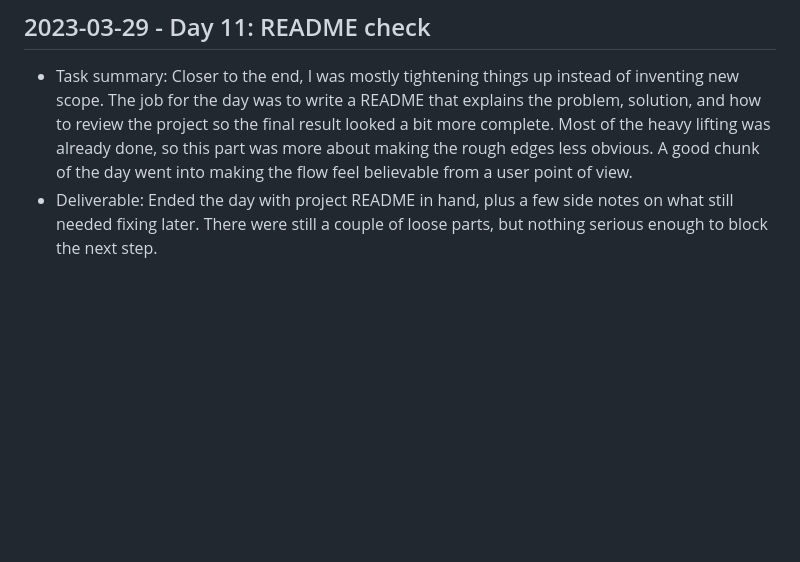
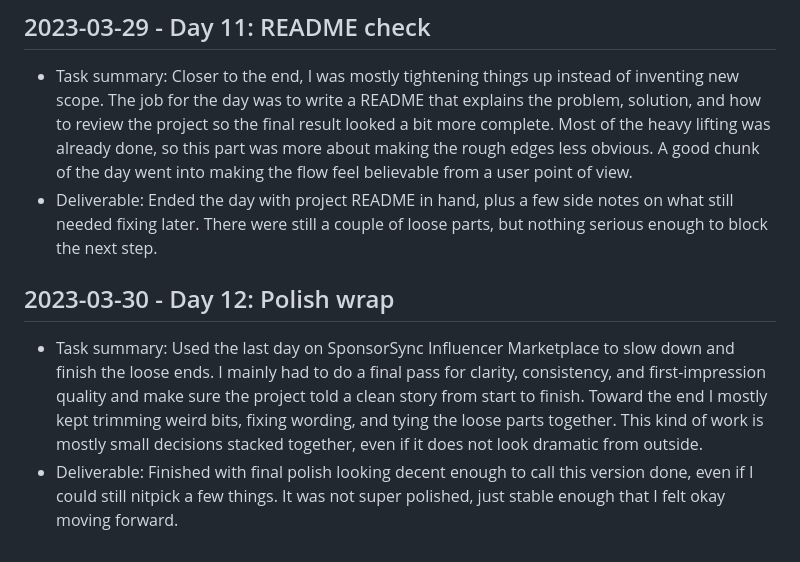
Before and after one commit to harshitpaunikar1/sponsorsync-influencer-marketplace, a Markdown page: .github/project-buildup-history.md, the part around the change. GitHub-like rendering; blank space fills up the shorter version.

Commit message:
Day 12: Polish wrap
Project: SponsorSync Influencer Marketplace
Category: product_case_study / generic
Date: 2023-03-30

Task:
Used the last day on SponsorSync Influencer Marketplace to slow down and
finish the loose ends. I mainly had to do a final pass for clarity,
consistency, and first-impression quality and make sure the project told
a clean story from start to finish. Toward the end I mostly kept
trimming weird bits, fixing wording, and tying the loose parts together.
This kind of work is mostly small decisions stacked together, even if it
does not look dramatic from outside.

Deliverable:
Finished with final polish looking decent enough to call this version
done, even if I could still nitpick a few things. It was not super
polished, just stable enough that I felt okay moving forward.

```diff
--- a/.github/project-buildup-history.md
+++ b/.github/project-buildup-history.md
@@ -68,3 +68,7 @@
 
 - Task summary: Closer to the end, I was mostly tightening things up instead of inventing new scope. The job for the day was to write a README that explains the problem, solution, and how to review the project so the final result looked a bit more complete. Most of the heavy lifting was already done, so this part was more about making the rough edges less obvious. A good chunk of the day went into making the flow feel believable from a user point of view.
 - Deliverable: Ended the day with project README in hand, plus a few side notes on what still needed fixing later. There were still a couple of loose parts, but nothing serious enough to block the next step.
+## 2023-03-30 - Day 12: Polish wrap
+
+- Task summary: Used the last day on SponsorSync Influencer Marketplace to slow down and finish the loose ends. I mainly had to do a final pass for clarity, consistency, and first-impression quality and make sure the project told a clean story from start to finish. Toward the end I mostly kept trimming weird bits, fixing wording, and tying the loose parts together. This kind of work is mostly small decisions stacked together, even if it does not look dramatic from outside.
+- Deliverable: Finished with final polish looking decent enough to call this version done, even if I could still nitpick a few things. It was not super polished, just stable enough that I felt okay moving forward.
```
